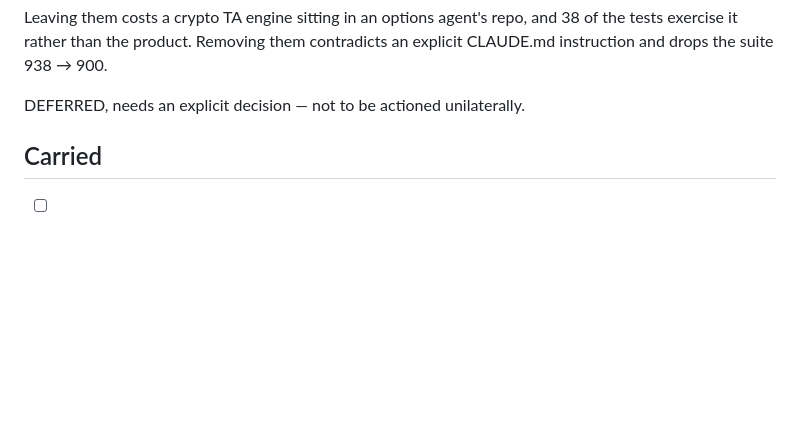
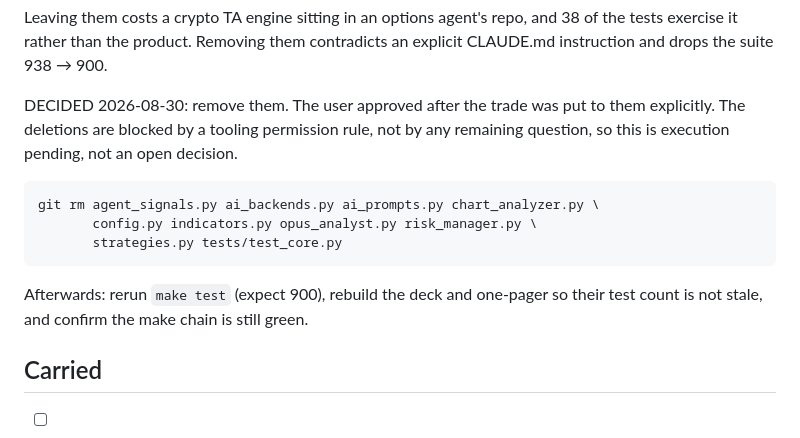
Before and after one commit to Prashant-thakur77/trading-alpaca, a Markdown page: PLAN.md, the part around the change. Drawn GitHub-style; blank space fills up the shorter version.

```diff
--- a/PLAN.md
+++ b/PLAN.md
@@ -134,7 +134,16 @@ Leaving them costs a crypto TA engine sitting in an options agent's repo, and
 38 of the tests exercise it rather than the product. Removing them contradicts
 an explicit CLAUDE.md instruction and drops the suite 938 → 900.
 
-DEFERRED, needs an explicit decision — not to be actioned unilaterally.
+DECIDED 2026-08-30: remove them. The user approved after the trade was put to
+them explicitly. The deletions are blocked by a tooling permission rule, not by
+any remaining question, so this is execution pending, not an open decision.
+
+    git rm agent_signals.py ai_backends.py ai_prompts.py chart_analyzer.py \
+           config.py indicators.py opus_analyst.py risk_manager.py \
+           strategies.py tests/test_core.py
+
+Afterwards: rerun `make test` (expect 900), rebuild the deck and one-pager so
+their test count is not stale, and confirm the make chain is still green.
 
 ## Carried
 - [ ] Run `make walkforward` against live Alpaca data (engine + tests done)
```
Also changed, not shown: CLAUDE.md (+27 -10 lines).
